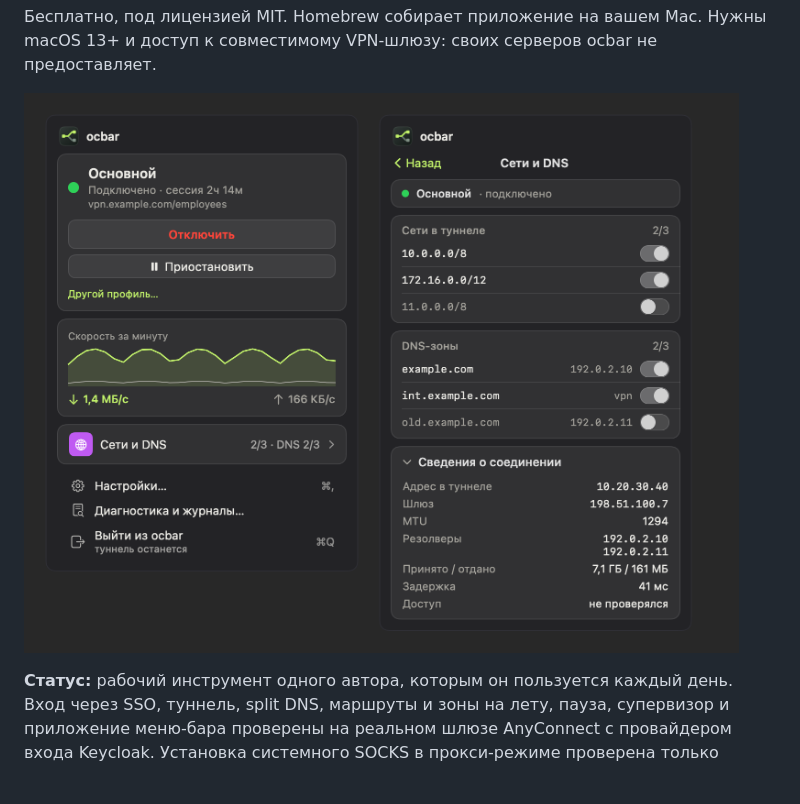
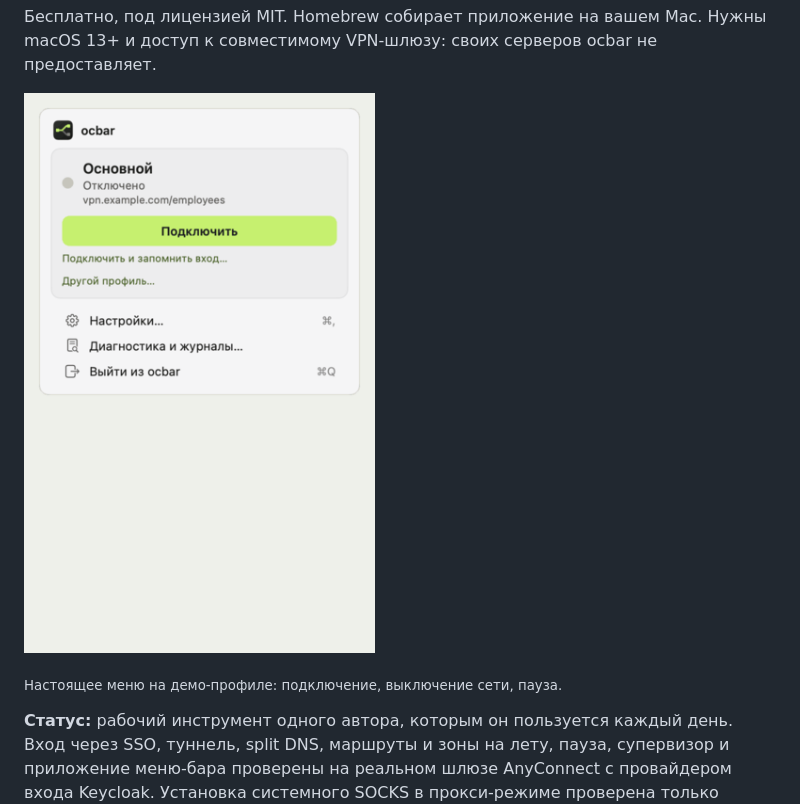
Before and after one commit to ValeraGin/ocbar, a Markdown page: README.ru.md, the part around the change. Drawn GitHub-style; pictures changed too: assets/ru/demo.gif (added); blank space fills up the shorter version.

```diff
--- a/README.ru.md
+++ b/README.ru.md
@@ -17,7 +17,9 @@
 Нужны macOS 13+ и доступ к совместимому VPN-шлюзу: своих серверов ocbar
 не предоставляет.
 
-![Меню ocbar](assets/ru/menu.png)
+![Меню ocbar: подключение, выключение сети, пауза](assets/ru/demo.gif)
+
+<sub>Настоящее меню на демо-профиле: подключение, выключение сети, пауза.</sub>
 
 **Статус:** рабочий инструмент одного автора, которым он пользуется
 каждый день. Вход через SSO, туннель, split DNS, маршруты и зоны на лету,
```
Also changed, not shown: README.md (+3 -1 lines), website/README.md (+8 -1 lines), assets/demo.gif (added), 2 other files.
